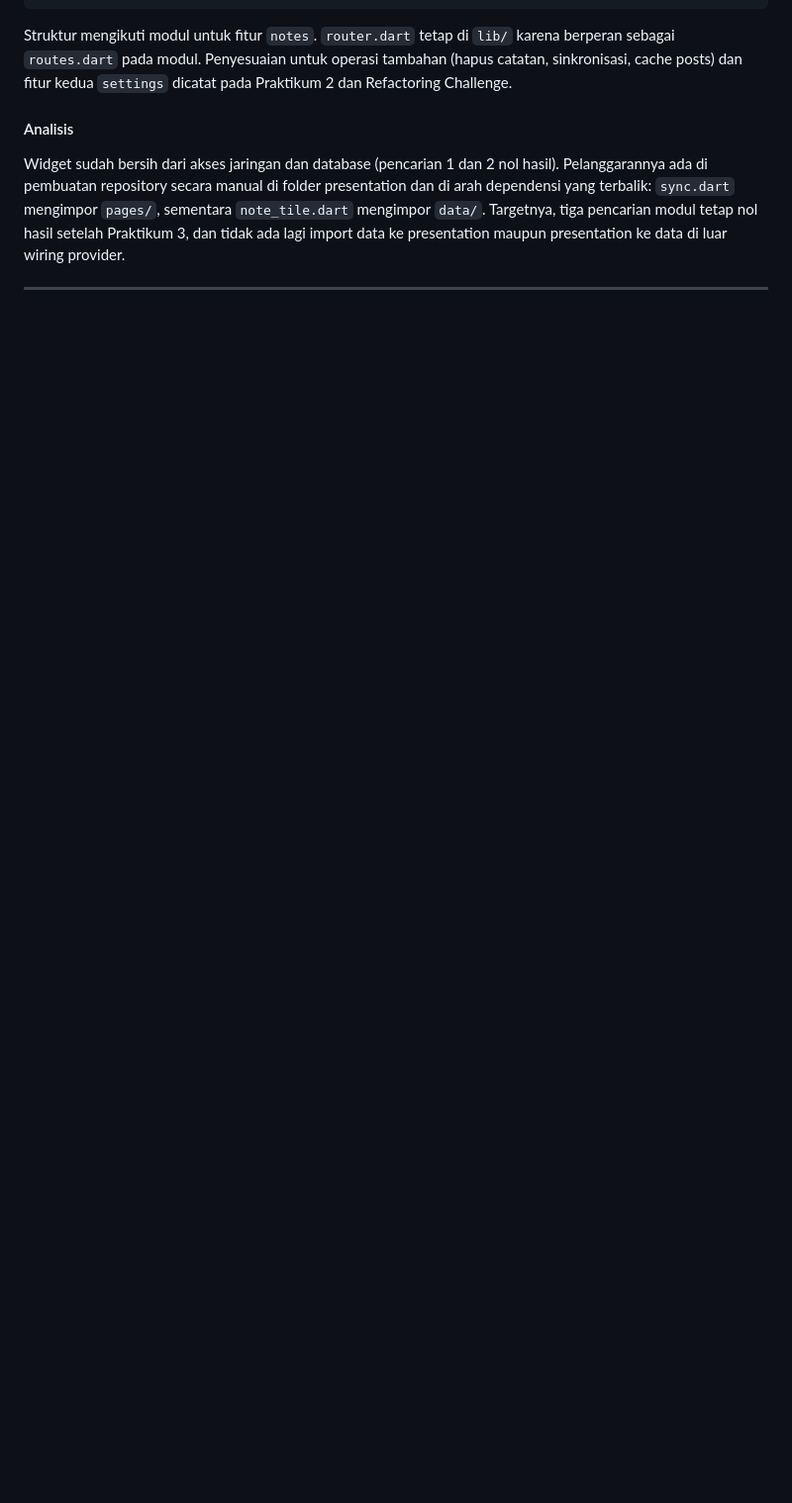
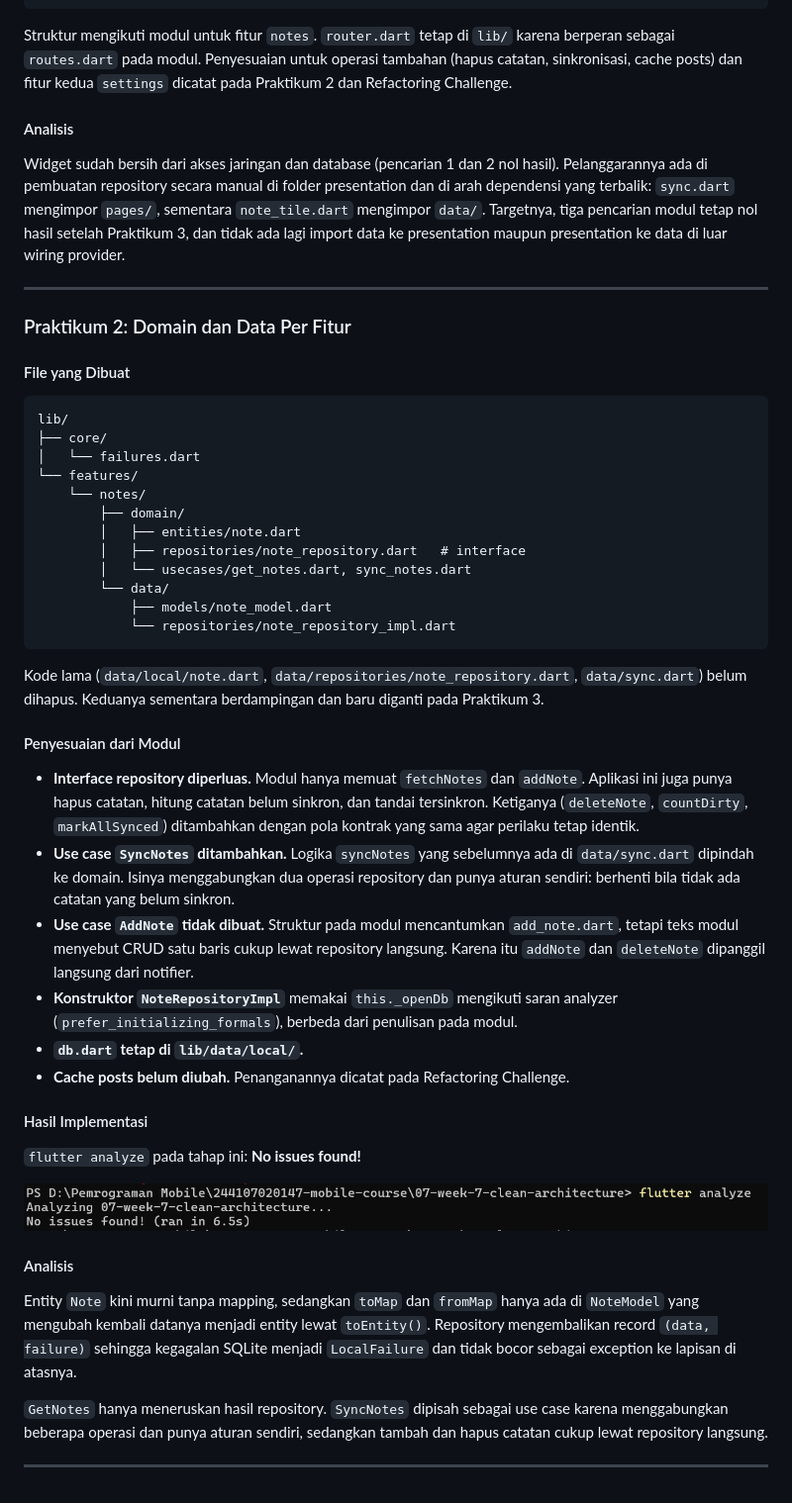
Before and after one commit to Mufliha-Hafsyah/244107020147-mobile-course, a Markdown page: 07-week-7-clean-architecture/README.md, the part around the change. Shown at 99% size. Drawn GitHub-style; pictures changed too: 07-week-7-clean-architecture/screenshots/praktikum2-analyze.png (added); blank space fills up the shorter version.

Commit message:
refactor: praktikum 2 - domain dan data layer fitur notes

````diff
--- a/07-week-7-clean-architecture/README.md
+++ b/07-week-7-clean-architecture/README.md
@@ -81,3 +81,46 @@ Struktur mengikuti modul untuk fitur `notes`. `router.dart` tetap di `lib/` kare
 Widget sudah bersih dari akses jaringan dan database (pencarian 1 dan 2 nol hasil). Pelanggarannya ada di pembuatan repository secara manual di folder presentation dan di arah dependensi yang terbalik: `sync.dart` mengimpor `pages/`, sementara `note_tile.dart` mengimpor `data/`. Targetnya, tiga pencarian modul tetap nol hasil setelah Praktikum 3, dan tidak ada lagi import data ke presentation maupun presentation ke data di luar wiring provider.
 
 ---
+### Praktikum 2: Domain dan Data Per Fitur
+
+#### File yang Dibuat
+
+```
+lib/
+├── core/
+│   └── failures.dart
+└── features/
+    └── notes/
+        ├── domain/
+        │   ├── entities/note.dart
+        │   ├── repositories/note_repository.dart   # interface
+        │   └── usecases/get_notes.dart, sync_notes.dart
+        └── data/
+            ├── models/note_model.dart
+            └── repositories/note_repository_impl.dart
+```
+
+Kode lama (`data/local/note.dart`, `data/repositories/note_repository.dart`, `data/sync.dart`) belum dihapus. Keduanya sementara berdampingan dan baru diganti pada Praktikum 3.
+
+#### Penyesuaian dari Modul
+
+- **Interface repository diperluas.** Modul hanya memuat `fetchNotes` dan `addNote`. Aplikasi ini juga punya hapus catatan, hitung catatan belum sinkron, dan tandai tersinkron. Ketiganya (`deleteNote`, `countDirty`, `markAllSynced`) ditambahkan dengan pola kontrak yang sama agar perilaku tetap identik.
+- **Use case `SyncNotes` ditambahkan.** Logika `syncNotes` yang sebelumnya ada di `data/sync.dart` dipindah ke domain. Isinya menggabungkan dua operasi repository dan punya aturan sendiri: berhenti bila tidak ada catatan yang belum sinkron.
+- **Use case `AddNote` tidak dibuat.** Struktur pada modul mencantumkan `add_note.dart`, tetapi teks modul menyebut CRUD satu baris cukup lewat repository langsung. Karena itu `addNote` dan `deleteNote` dipanggil langsung dari notifier.
+- **Konstruktor `NoteRepositoryImpl`** memakai `this._openDb` mengikuti saran analyzer (`prefer_initializing_formals`), berbeda dari penulisan pada modul.
+- **`db.dart` tetap di `lib/data/local/`.**
+- **Cache posts belum diubah.** Penanganannya dicatat pada Refactoring Challenge.
+
+#### Hasil Implementasi
+
+`flutter analyze` pada tahap ini: **No issues found!**
+
+![Analyze Praktikum 2](screenshots/praktikum2-analyze.png)
+
+#### Analisis
+
+Entity `Note` kini murni tanpa mapping, sedangkan `toMap` dan `fromMap` hanya ada di `NoteModel` yang mengubah kembali datanya menjadi entity lewat `toEntity()`. Repository mengembalikan record `(data, failure)` sehingga kegagalan SQLite menjadi `LocalFailure` dan tidak bocor sebagai exception ke lapisan di atasnya.<br>
+
+`GetNotes` hanya meneruskan hasil repository. `SyncNotes` dipisah sebagai use case karena menggabungkan beberapa operasi dan punya aturan sendiri, sedangkan tambah dan hapus catatan cukup lewat repository langsung.
+
+---
````
Also changed, not shown: 7 other files.
